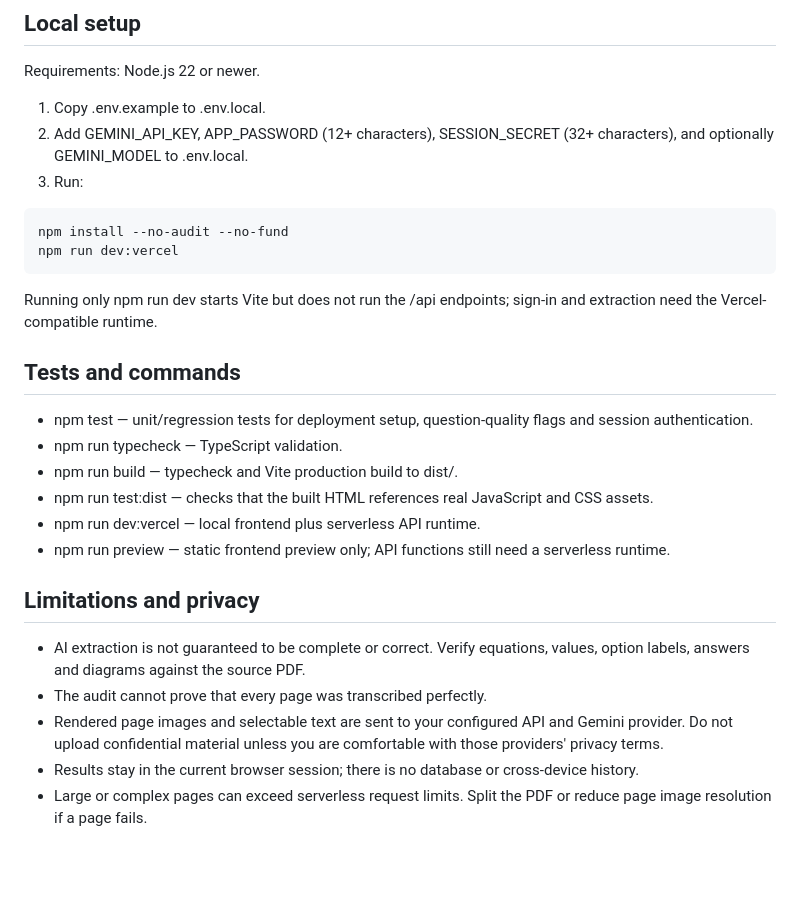
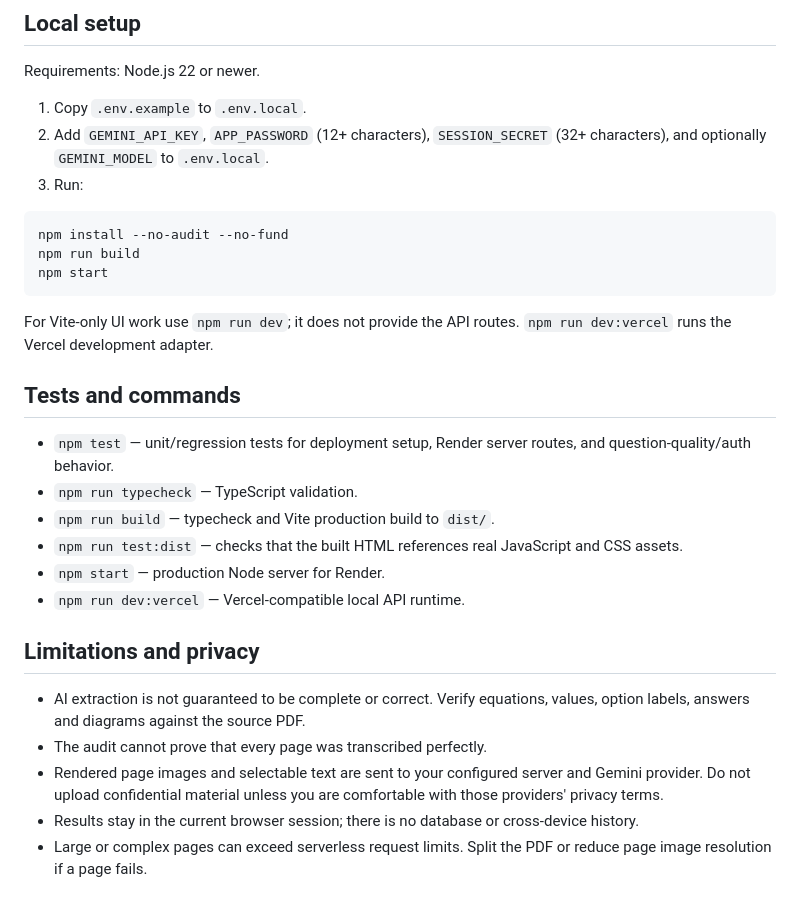
Before and after one commit to 6499piyushraj-art/Pdf-maker, a Markdown page: README.md, the part around one of its changes. GitHub-like rendering; blank space fills up the shorter version.

````diff
--- a/README.md
+++ b/README.md
@@ -50,30 +38,31 @@ The Pages build uses the /Pdf-maker/ asset prefix. Vercel builds use the domain-
 
 Requirements: Node.js 22 or newer.
 
-1. Copy .env.example to .env.local.
-2. Add GEMINI_API_KEY, APP_PASSWORD (12+ characters), SESSION_SECRET (32+ characters), and optionally GEMINI_MODEL to .env.local.
+1. Copy `.env.example` to `.env.local`.
+2. Add `GEMINI_API_KEY`, `APP_PASSWORD` (12+ characters), `SESSION_SECRET` (32+ characters), and optionally `GEMINI_MODEL` to `.env.local`.
 3. Run:
 
 ```sh
 npm install --no-audit --no-fund
-npm run dev:vercel
+npm run build
+npm start
 ```
 
-Running only npm run dev starts Vite but does not run the /api endpoints; sign-in and extraction need the Vercel-compatible runtime.
+For Vite-only UI work use `npm run dev`; it does not provide the API routes. `npm run dev:vercel` runs the Vercel development adapter.
 
 ## Tests and commands
 
-- npm test — unit/regression tests for deployment setup, question-quality flags and session authentication.
-- npm run typecheck — TypeScript validation.
-- npm run build — typecheck and Vite production build to dist/.
-- npm run test:dist — checks that the built HTML references real JavaScript and CSS assets.
-- npm run dev:vercel — local frontend plus serverless API runtime.
-- npm run preview — static frontend preview only; API functions still need a serverless runtime.
+- `npm test` — unit/regression tests for deployment setup, Render server routes, and question-quality/auth behavior.
+- `npm run typecheck` — TypeScript validation.
+- `npm run build` — typecheck and Vite production build to `dist/`.
+- `npm run test:dist` — checks that the built HTML references real JavaScript and CSS assets.
+- `npm start` — production Node server for Render.
+- `npm run dev:vercel` — Vercel-compatible local API runtime.
 
 ## Limitations and privacy
 
 - AI extraction is not guaranteed to be complete or correct. Verify equations, values, option labels, answers and diagrams against the source PDF.
 - The audit cannot prove that every page was transcribed perfectly.
-- Rendered page images and selectable text are sent to your configured API and Gemini provider. Do not upload confidential material unless you are comfortable with those providers' privacy terms.
+- Rendered page images and selectable text are sent to your configured server and Gemini provider. Do not upload confidential material unless you are comfortable with those providers' privacy terms.
 - Results stay in the current browser session; there is no database or cross-device history.
 - Large or complex pages can exceed serverless request limits. Split the PDF or reduce page image resolution if a page fails.
````
Also changed, not shown: other parts of README.md (+18 -30 lines).
